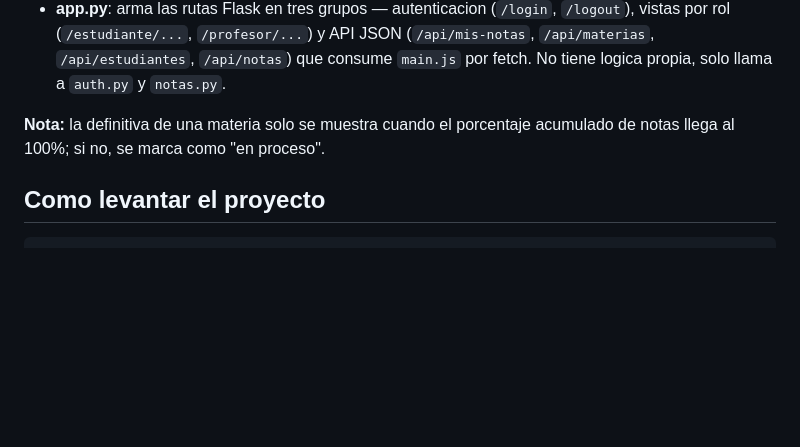
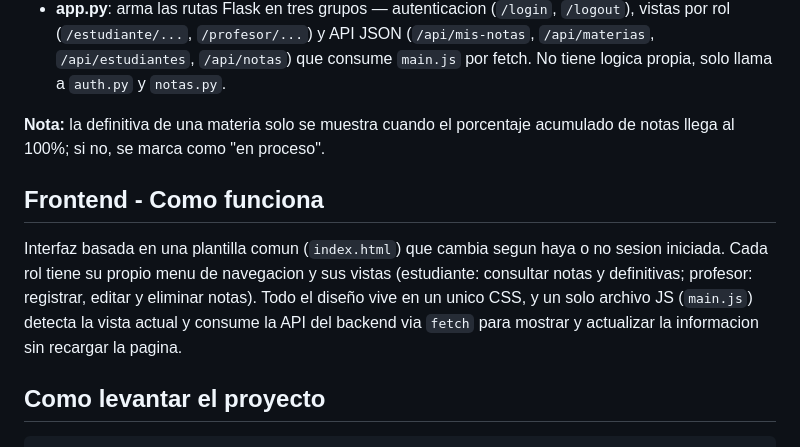
Before and after one commit to jr-juan/Gestion-notas-Docker, a Markdown page: README.md, the part around the change. Rendered like a GitHub page; blank space fills up the shorter version.

Commit message:
Agregar sección del frontend

```diff
--- a/README.md
+++ b/README.md
@@ -75,6 +75,15 @@ gestion-notas/
 
 **Nota:** la definitiva de una materia solo se muestra cuando el porcentaje acumulado de notas llega al 100%; si no, se marca como "en proceso".
 
+
+## Frontend - Como funciona
+
+Interfaz basada en una plantilla comun (`index.html`) que cambia segun haya
+o no sesion iniciada. Cada rol tiene su propio menu de navegacion y sus
+vistas (estudiante: consultar notas y definitivas; profesor: registrar,
+editar y eliminar notas). Todo el diseño vive en un unico CSS, y un solo
+archivo JS (`main.js`) detecta la vista actual y consume la API del backend
+via `fetch` para mostrar y actualizar la informacion sin recargar la pagina.
 
 ## Como levantar el proyecto
 
```
